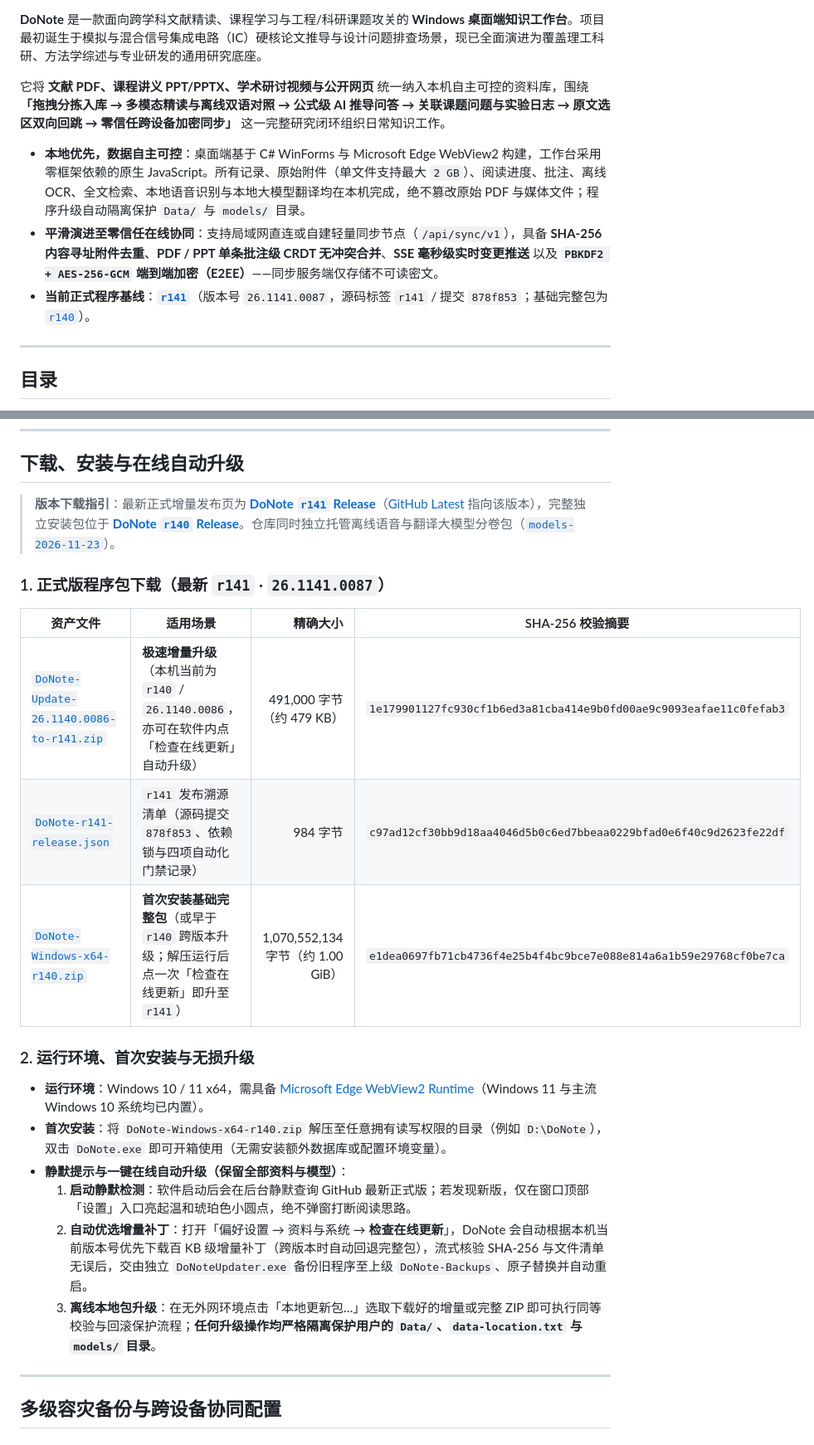
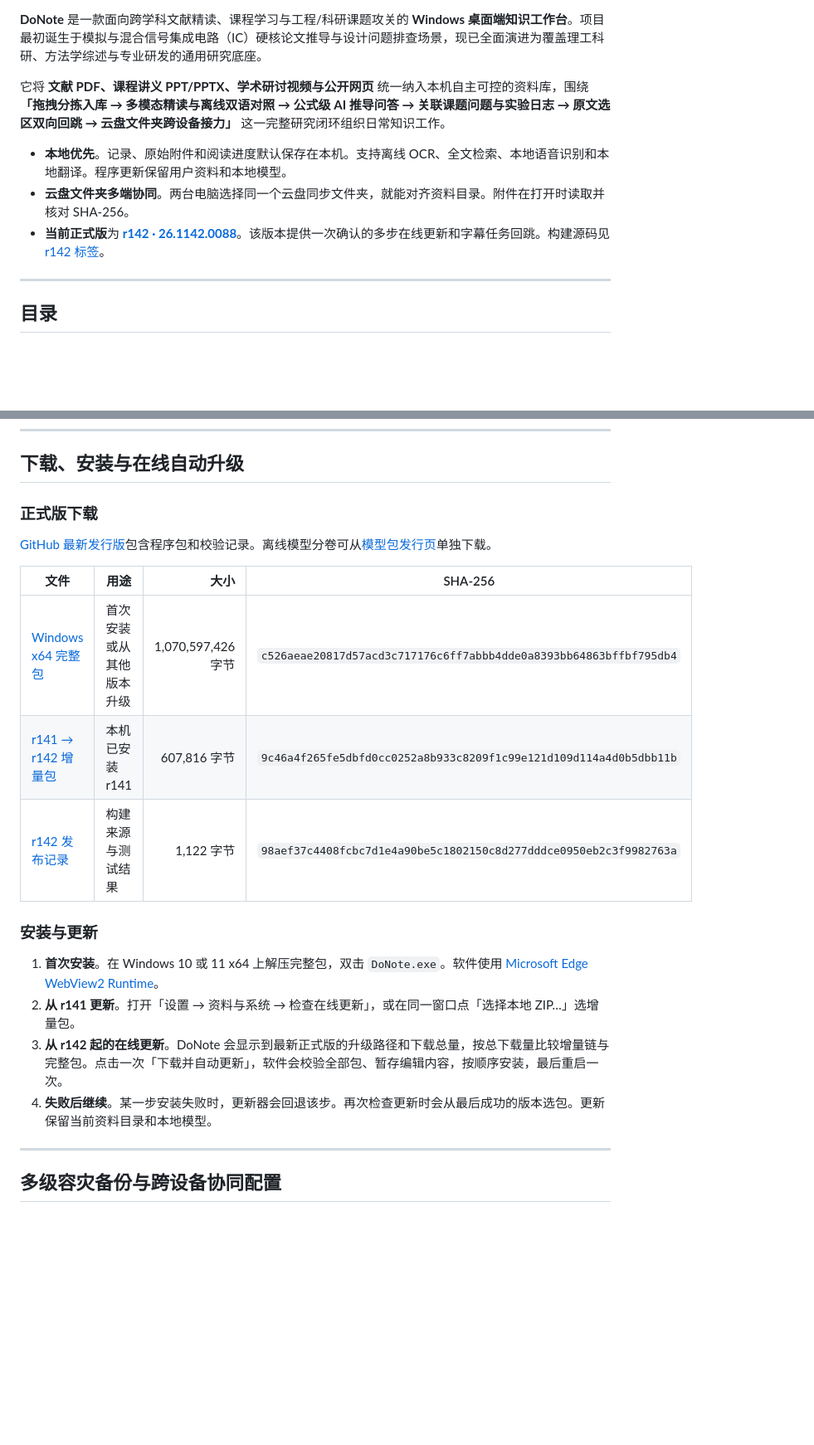
Before and after one commit to yamccle/DoNote, a Markdown page: README.md, 2 parts joined by grey strips. Shown at 83% size. GitHub-like rendering; blank space fills up the shorter version.

```diff
--- a/README.md
+++ b/README.md
@@ -7,11 +7,11 @@
 
 **DoNote** 是一款面向跨学科文献精读、课程学习与工程/科研课题攻关的 **Windows 桌面端知识工作台**。项目最初诞生于模拟与混合信号集成电路（IC）硬核论文推导与设计问题排查场景，现已全面演进为覆盖理工科研、方法学综述与专业研发的通用研究底座。
 
-它将 **文献 PDF、课程讲义 PPT/PPTX、学术研讨视频与公开网页** 统一纳入本机自主可控的资料库，围绕 **「拖拽分拣入库 → 多模态精读与离线双语对照 → 公式级 AI 推导问答 → 关联课题问题与实验日志 → 原文选区双向回跳 → 零信任跨设备加密同步」** 这一完整研究闭环组织日常知识工作。
+它将 **文献 PDF、课程讲义 PPT/PPTX、学术研讨视频与公开网页** 统一纳入本机自主可控的资料库，围绕 **「拖拽分拣入库 → 多模态精读与离线双语对照 → 公式级 AI 推导问答 → 关联课题问题与实验日志 → 原文选区双向回跳 → 云盘文件夹跨设备接力」** 这一完整研究闭环组织日常知识工作。
 
-- **本地优先，数据自主可控**：桌面端基于 C# WinForms 与 Microsoft Edge WebView2 构建，工作台采用零框架依赖的原生 JavaScript。所有记录、原始附件（单文件支持最大 `2 GB`）、阅读进度、批注、离线 OCR、全文检索、本地语音识别与本地大模型翻译均在本机完成，绝不篡改原始 PDF 与媒体文件；程序升级自动隔离保护 `Data/` 与 `models/` 目录。
-- **平滑演进至零信任在线协同**：支持局域网直连或自建轻量同步节点（`/api/sync/v1`），具备 **SHA-256 内容寻址附件去重**、**PDF / PPT 单条批注级 CRDT 无冲突合并**、**SSE 毫秒级实时变更推送** 以及 **`PBKDF2 + AES-256-GCM` 端到端加密（E2EE）**——同步服务端仅存储不可读密文。
-- **当前正式程序基线**：**[`r141`](https://github.com/yamccle/DoNote/releases/tag/r141)**（版本号 `26.1141.0087`，源码标签 `r141` / 提交 `878f853`；基础完整包为 [`r140`](https://github.com/yamccle/DoNote/releases/tag/r140)）。
+- **本地优先**。记录、原始附件和阅读进度默认保存在本机。支持离线 OCR、全文检索、本地语音识别和本地翻译。程序更新保留用户资料和本地模型。
+- **云盘文件夹多端协同**。两台电脑选择同一个云盘同步文件夹，就能对齐资料目录。附件在打开时读取并核对 SHA-256。
+- **当前正式版**为 **[r142 · 26.1142.0088](https://github.com/yamccle/DoNote/releases/tag/r142)**。该版本提供一次确认的多步在线更新和字幕任务回跳。构建源码见 [r142 标签](https://github.com/yamccle/DoNote/tree/r142)。
 
 ---
 
@@ -106,24 +106,22 @@
 
 ## 下载、安装与在线自动升级
 
-> **版本下载指引**：最新正式增量发布页为 **[DoNote `r141` Release](https://github.com/yamccle/DoNote/releases/tag/r141)**（[GitHub Latest](https://github.com/yamccle/DoNote/releases/latest) 指向该版本），完整独立安装包位于 **[DoNote `r140` Release](https://github.com/yamccle/DoNote/releases/tag/r140)**。仓库同时独立托管离线语音与翻译大模型分卷包（[`models-2026-11-23`](https://github.com/yamccle/DoNote/releases/tag/models-2026-11-23)）。
+### 正式版下载
 
-### 1. 正式版程序包下载（最新 `r141` · `26.1141.0087`）
+[GitHub 最新发行版](https://github.com/yamccle/DoNote/releases/latest)包含程序包和校验记录。离线模型分卷可从[模型包发行页](https://github.com/yamccle/DoNote/releases/tag/models-2026-11-23)单独下载。
 
-| 资产文件 | 适用场景 | 精确大小 | SHA-256 校验摘要 |
+| 文件 | 用途 | 大小 | SHA-256 |
 | --- | --- | ---: | --- |
-| [`DoNote-Update-26.1140.0086-to-r141.zip`](https://github.com/yamccle/DoNote/releases/download/r141/DoNote-Update-26.1140.0086-to-r141.zip) | **极速增量升级**（本机当前为 `r140` / `26.1140.0086`，亦可在软件内点「检查在线更新」自动升级） | 491,000 字节（约 479 KB） | `1e179901127fc930cf1b6ed3a81cba414e9b0fd00ae9c9093eafae11c0fefab3` |
-| [`DoNote-r141-release.json`](https://github.com/yamccle/DoNote/releases/download/r141/DoNote-r141-release.json) | `r141` 发布溯源清单（源码提交 `878f853`、依赖锁与四项自动化门禁记录） | 984 字节 | `c97ad12cf30bb9d18aa4046d5b0c6ed7bbeaa0229bfad0e6f40c9d2623fe22df` |
-| [`DoNote-Windows-x64-r140.zip`](https://github.com/yamccle/DoNote/releases/download/r140/DoNote-Windows-x64-r140.zip) | **首次安装基础完整包**（或早于 `r140` 跨版本升级；解压运行后点一次「检查在线更新」即升至 `r141`） | 1,070,552,134 字节（约 1.00 GiB） | `e1dea0697fb71cb4736f4e25b4f4bc9bce7e088e814a6a1b59e29768cf0be7ca` |
+| [Windows x64 完整包](https://github.com/yamccle/DoNote/releases/download/r142/DoNote-Windows-x64-r142.zip) | 首次安装或从其他版本升级 | 1,070,597,426 字节 | `c526aeae20817d57acd3c717176c6ff7abbb4dde0a8393bb64863bffbf795db4` |
+| [r141 → r142 增量包](https://github.com/yamccle/DoNote/releases/download/r142/DoNote-Update-26.1141.0087-to-r142.zip) | 本机已安装 r141 | 607,816 字节 | `9c46a4f265fe5dbfd0cc0252a8b933c8209f1c99e121d109d114a4d0b5dbb11b` |
+| [r142 发布记录](https://github.com/yamccle/DoNote/releases/download/r142/DoNote-r142-release.json) | 构建来源与测试结果 | 1,122 字节 | `98aef37c4408fcbc7d1e4a90be5c1802150c8d277dddce0950eb2c3f9982763a` |
 
-### 2. 运行环境、首次安装与无损升级
+### 安装与更新
 
-- **运行环境**：Windows 10 / 11 x64，需具备 [Microsoft Edge WebView2 Runtime](https://developer.microsoft.com/en-us/microsoft-edge/webview2/)（Windows 11 与主流 Windows 10 系统均已内置）。
-- **首次安装**：将 `DoNote-Windows-x64-r140.zip` 解压至任意拥有读写权限的目录（例如 `D:\DoNote`），双击 `DoNote.exe` 即可开箱使用（无需安装额外数据库或配置环境变量）。
-- **静默提示与一键在线自动升级（保留全部资料与模型）**：
-  1. **启动静默检测**：软件启动后会在后台静默查询 GitHub 最新正式版；若发现新版，仅在窗口顶部「设置」入口亮起温和琥珀色小圆点，绝不弹窗打断阅读思路。
-  2. **自动优选增量补丁**：打开「偏好设置 → 资料与系统 → **检查在线更新**」，DoNote 会自动根据本机当前版本号优先下载百 KB 级增量补丁（跨版本时自动回退完整包），流式核验 SHA-256 与文件清单无误后，交由独立 `DoNoteUpdater.exe` 备份旧程序至上级 `DoNote-Backups`、原子替换并自动重启。
-  3. **离线本地包升级**：在无外网环境点击「本地更新包…」选取下载好的增量或完整 ZIP 即可执行同等校验与回滚保护流程；**任何升级操作均严格隔离保护用户的 `Data/`、`data-location.txt` 与 `models/` 目录**。
+1. **首次安装**。在 Windows 10 或 11 x64 上解压完整包，双击 `DoNote.exe`。软件使用 [Microsoft Edge WebView2 Runtime](https://developer.microsoft.com/en-us/microsoft-edge/webview2/)。
+2. **从 r141 更新**。打开「设置 → 资料与系统 → 检查在线更新」，或在同一窗口点「选择本地 ZIP…」选增量包。
+3. **从 r142 起的在线更新**。DoNote 会显示到最新正式版的升级路径和下载总量，按总下载量比较增量链与完整包。点击一次「下载并自动更新」，软件会校验全部包、暂存编辑内容，按顺序安装，最后重启一次。
+4. **失败后继续**。某一步安装失败时，更新器会回退该步。再次检查更新时会从最后成功的版本选包。更新保留当前资料目录和本地模型。
 
 ---
 
```
Also changed, not shown: other parts of README.md (+29 -25 lines), docs/screenshots/multi-device-sync.png.
